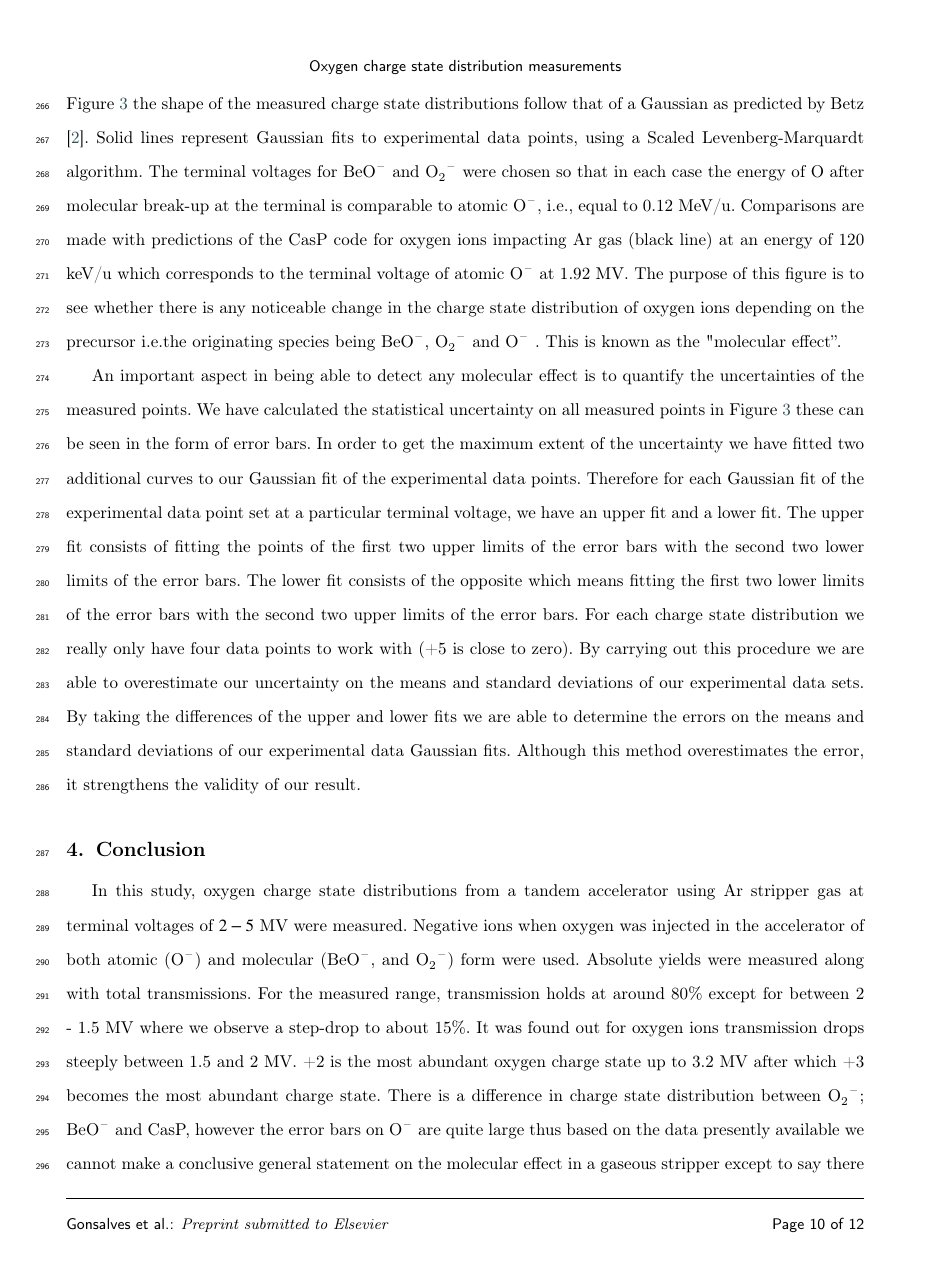
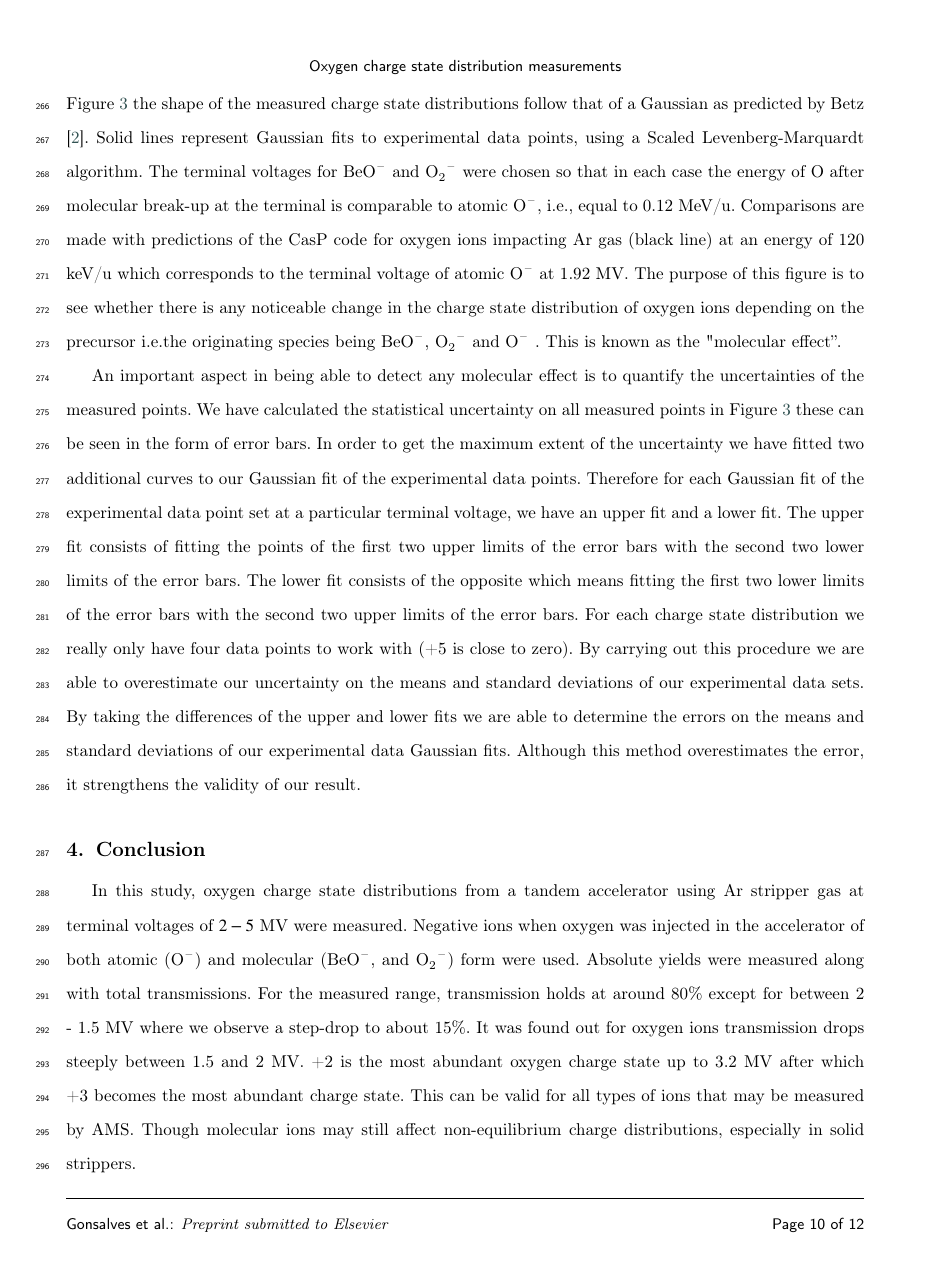
Before and after one commit to basiledelweiss/OChargeStatePaperv06May1243, a LaTeX paper (main.tex): page 10 of 14. Compiled offline with pdfLaTeX; a LaTeX package or settings file that is missing is left out.

Commit message:
removed conclusion

```diff
--- a/main.tex
+++ b/main.tex
@@ -471,7 +471,7 @@ An important aspect in  being able to detect any molecular effect is to quantify
 \section{Conclusion}
 
 
-In this study, oxygen charge state distributions from a tandem accelerator using Ar stripper gas at terminal voltages of $2-5$ MV were measured. Negative ions when oxygen was injected in the accelerator of both atomic (\ce{O-}) and molecular (\ce{BeO-}, and \ce{O2-}) form were used. Absolute yields were measured  along with total transmissions. For the measured range, transmission holds at around 80\% except for between 2 - 1.5 MV where we observe a step-drop to about 15\%.  It was found out for oxygen ions transmission drops steeply between 1.5 and 2 MV. +2 is the most abundant oxygen charge state up to 3.2 MV after which +3 becomes the most abundant charge state. There is a difference in charge state distribution between \ce{O2-}; \ce{BeO-} and CasP, however the error bars on \ce{O-} are quite large thus based on the data presently available we cannot make a conclusive general statement on the molecular effect in a gaseous stripper except to say there can be some effect. The literature says there is a molecular effect for solid strippers however for gaseous strippers this effect is much less though it is still observable. This is significant as we sought to find out if the origin of the oxygen ions has an observable effect. This can be valid for all types of ions that may be measured by AMS. Though molecular ions may still affect non-equilibrium charge distributions, especially in solid strippers.
+In this study, oxygen charge state distributions from a tandem accelerator using Ar stripper gas at terminal voltages of $2-5$ MV were measured. Negative ions when oxygen was injected in the accelerator of both atomic (\ce{O-}) and molecular (\ce{BeO-}, and \ce{O2-}) form were used. Absolute yields were measured  along with total transmissions. For the measured range, transmission holds at around 80\% except for between 2 - 1.5 MV where we observe a step-drop to about 15\%.  It was found out for oxygen ions transmission drops steeply between 1.5 and 2 MV. +2 is the most abundant oxygen charge state up to 3.2 MV after which +3 becomes the most abundant charge state. This can be valid for all types of ions that may be measured by AMS. Though molecular ions may still affect non-equilibrium charge distributions, especially in solid strippers.
 
 
 We obtained a series of symmetric Gaussian distributions as it is expected from charge state distribution theory. Relative yields of charge states $q=+1$ to $+5$ were determined and compared to semi-empirical predictions of CasP code and the Schiwietz and Grande formula. In general, the measured values follow the same trend as the predicted values. Although we obtained a good general agreement within uncertainty, there were certain regions where agreement was better with Schiwietz and Grande and others where agreement was better with CasP . However, we still believe that CasP is a good tool for predicting and planning future experiments. The main factors affecting the charge state yield are the velocity of the ion and the interactions between the electrons of the ion and the electrons of the stripper medium.
```
Also changed, not shown: main.pdf.
